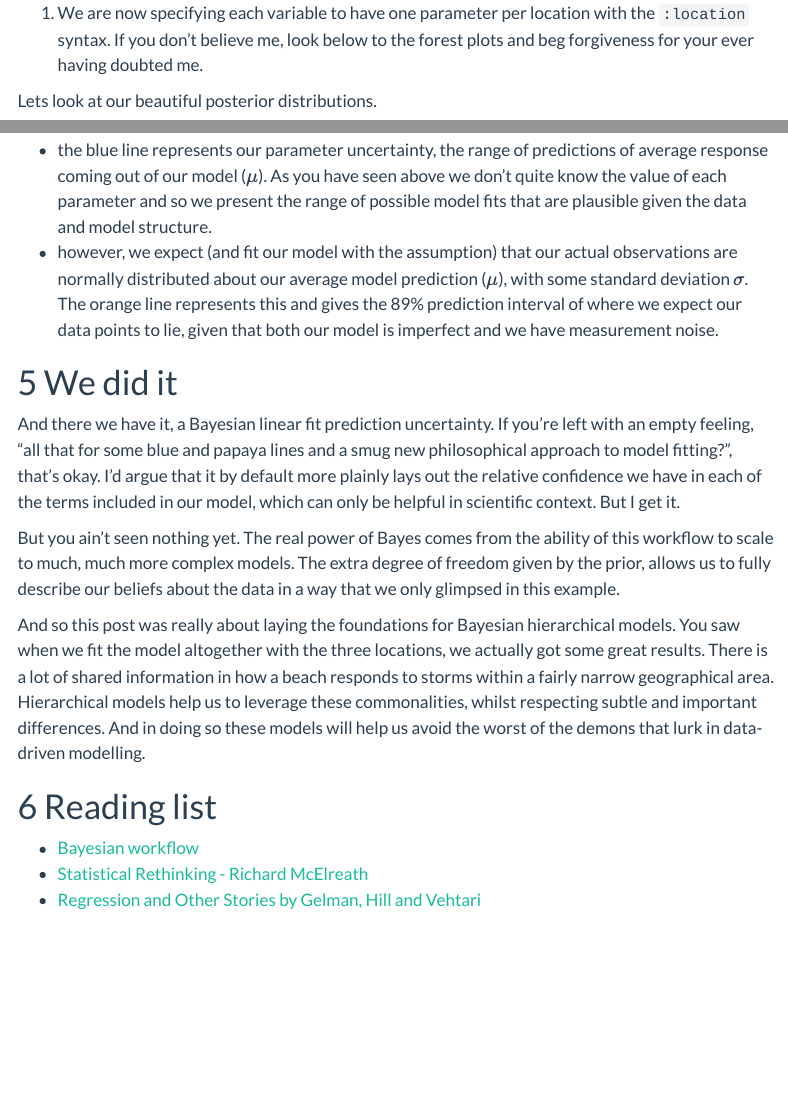
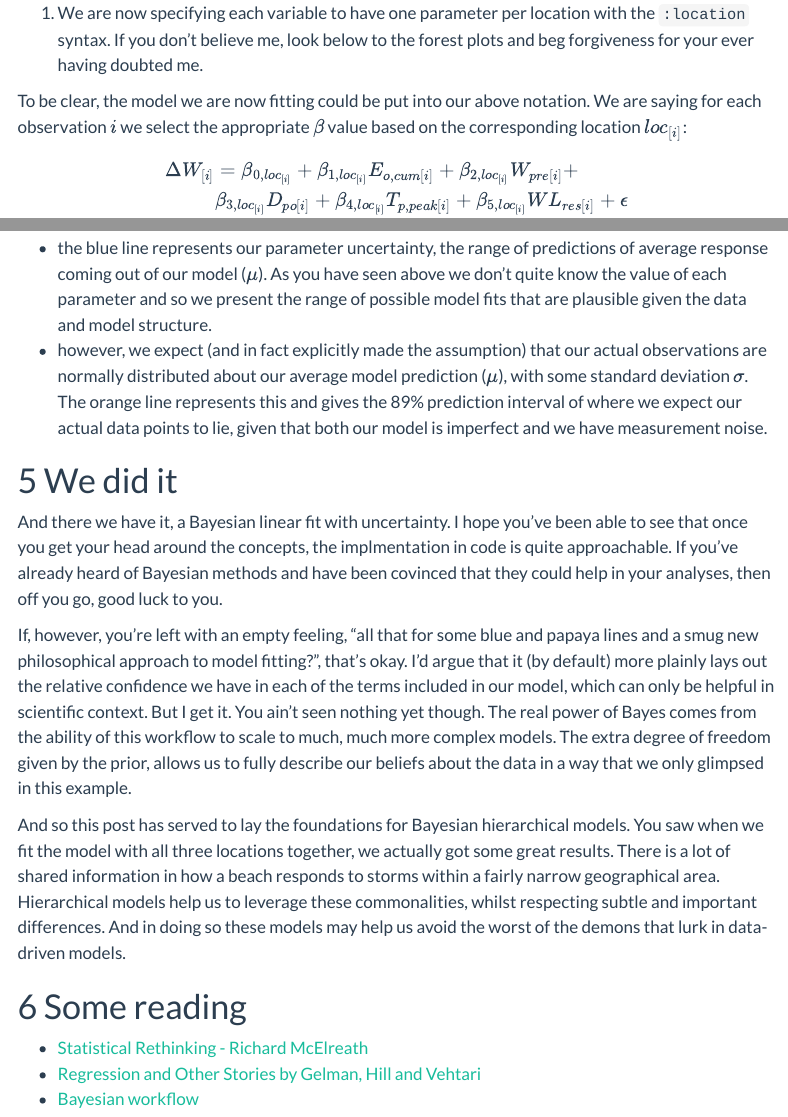
Before and after one commit to simmonsja/bayesian-basic-regression-working, a Quarto document (stormerosion_bayesian_linear_regression.qmd): the page in a window 1100 px wide, from 14200 px down before the commit and from 14230 px down after it, so that both start at the same text, and a second part further down, joined at a grey line. Rendered offline with R 4.5, knitr and Pandoc in place of Quarto, with nearby package versions; some code elsewhere in the file could not run offline; menus at the side of the page are left out.

Commit message:
finished?

````diff
--- a/stormerosion_bayesian_linear_regression.qmd
+++ b/stormerosion_bayesian_linear_regression.qmd
@@ -652,6 +657,16 @@ mod_separate = bmb.Model(
 ```
 
 1. We are now specifying each variable to have one parameter per location with the `:location` syntax. If you don't believe me, look below to the forest plots and beg forgiveness for your ever having doubted me.
+
+To be clear, the model we are now fitting could be put into our above notation. We are saying for each observation $i$ we select the appropriate $\beta$ value based on the corresponding location $loc_{[i]}$:
+
+$$
+\begin{aligned}
+\Delta W_{[i]} &= \beta_{0,loc_{[i]}} + \beta_{1,loc_{[i]}} E_{o,cum[i]} + \beta_{2,loc_{[i]}} W_{pre[i]} +
+\\
+&\beta_{3,loc_{[i]}} D_{po[i]} + \beta_{4,loc_{[i]}} T_{p,peak[i]} + \beta_{5,loc_{[i]}} WL_{res[i]} + \epsilon
+\end{aligned}
+$$
 
 ```{python}
 #| include: false
@@ -781,18 +796,18 @@ plot_scatter_predictions_uncertainty(plot_df, target_append = "_pred_mean", titl
 We have plot the top 10 largest storm events and the predictions from our model with uncertainty. The mean is plot again as the dot in the middle, but now with two extra lines representing the 89% credible intervals. Why two you ask?
 
 - the blue line represents our parameter uncertainty, the range of predictions of average response coming out of our model ($\mu$). As you have seen above we don't quite know the value of each parameter and so we present the range of possible model fits that are plausible given the data and model structure.
-- however, we expect (and fit our model with the assumption) that our actual observations are normally distributed about our average model prediction ($\mu$), with some standard deviation $\sigma$. The orange line represents this and gives the 89% prediction interval of where we expect our data points to lie, given that both our model is imperfect and we have measurement noise.
+- however, we expect (and in fact explicitly made the assumption) that our actual observations are normally distributed about our average model prediction ($\mu$), with some standard deviation $\sigma$. The orange line represents this and gives the 89% prediction interval of where we expect our actual data points to lie, given that both our model is imperfect and we have measurement noise.
 
 # We did it
 
-And there we have it, a Bayesian linear fit prediction uncertainty. If you're left with an empty feeling, "all that for some blue and papaya lines and a smug new philosophical approach to model fitting?", that's okay. I'd argue that it by default more plainly lays out the relative confidence we have in each of the terms included in our model, which can only be helpful in scientific context. But I get it.
+And there we have it, a Bayesian linear fit with uncertainty. I hope you've been able to see that once you get your head around the concepts, the implmentation in code is quite approachable. If you've already heard of Bayesian methods and have been covinced that they could help in your analyses, then off you go, good luck to you.
 
-But you ain't seen nothing yet. The real power of Bayes comes from the ability of this workflow to scale to much, much more complex models. The extra degree of freedom given by the prior, allows us to fully describe our beliefs about the data in a way that we only glimpsed in this example.
+If, however, you're left with an empty feeling, "all that for some blue and papaya lines and a smug new philosophical approach to model fitting?", that's okay. I'd argue that it (by default) more plainly lays out the relative confidence we have in each of the terms included in our model, which can only be helpful in scientific context. But I get it. You ain't seen nothing yet though. The real power of Bayes comes from the ability of this workflow to scale to much, much more complex models. The extra degree of freedom given by the prior, allows us to fully describe our beliefs about the data in a way that we only glimpsed in this example.
 
-And so this post was really about laying the foundations for Bayesian hierarchical models. You saw when we fit the model altogether with the three locations, we actually got some great results. There is a lot of shared information in how a beach responds to storms within a fairly narrow geographical area. Hierarchical models help us to leverage these commonalities, whilst respecting subtle and important differences. And in doing so these models will help us avoid the worst of the demons that lurk in data-driven modelling.
+And so this post has served to lay the foundations for Bayesian hierarchical models. You saw when we fit the model with all three locations together, we actually got some great results. There is a lot of shared information in how a beach responds to storms within a fairly narrow geographical area. Hierarchical models help us to leverage these commonalities, whilst respecting subtle and important differences. And in doing so these models may help us avoid the worst of the demons that lurk in data-driven models.
 
-# Reading list
+# Some reading
 
-- [Bayesian workflow](https://betanalpha.github.io/assets/case_studies/principled_bayesian_workflow.html)
 - [Statistical Rethinking - Richard McElreath](https://xcelab.net/rm/)
 - [Regression and Other Stories by Gelman, Hill and Vehtari](https://users.aalto.fi/~ave/ROS.pdf)
+- [Bayesian workflow](https://betanalpha.github.io/assets/case_studies/principled_bayesian_workflow.html)
````
Also changed, not shown: stormerosion_bayesian_linear_regression.qmd (19 more changed lines), 41 other files.
